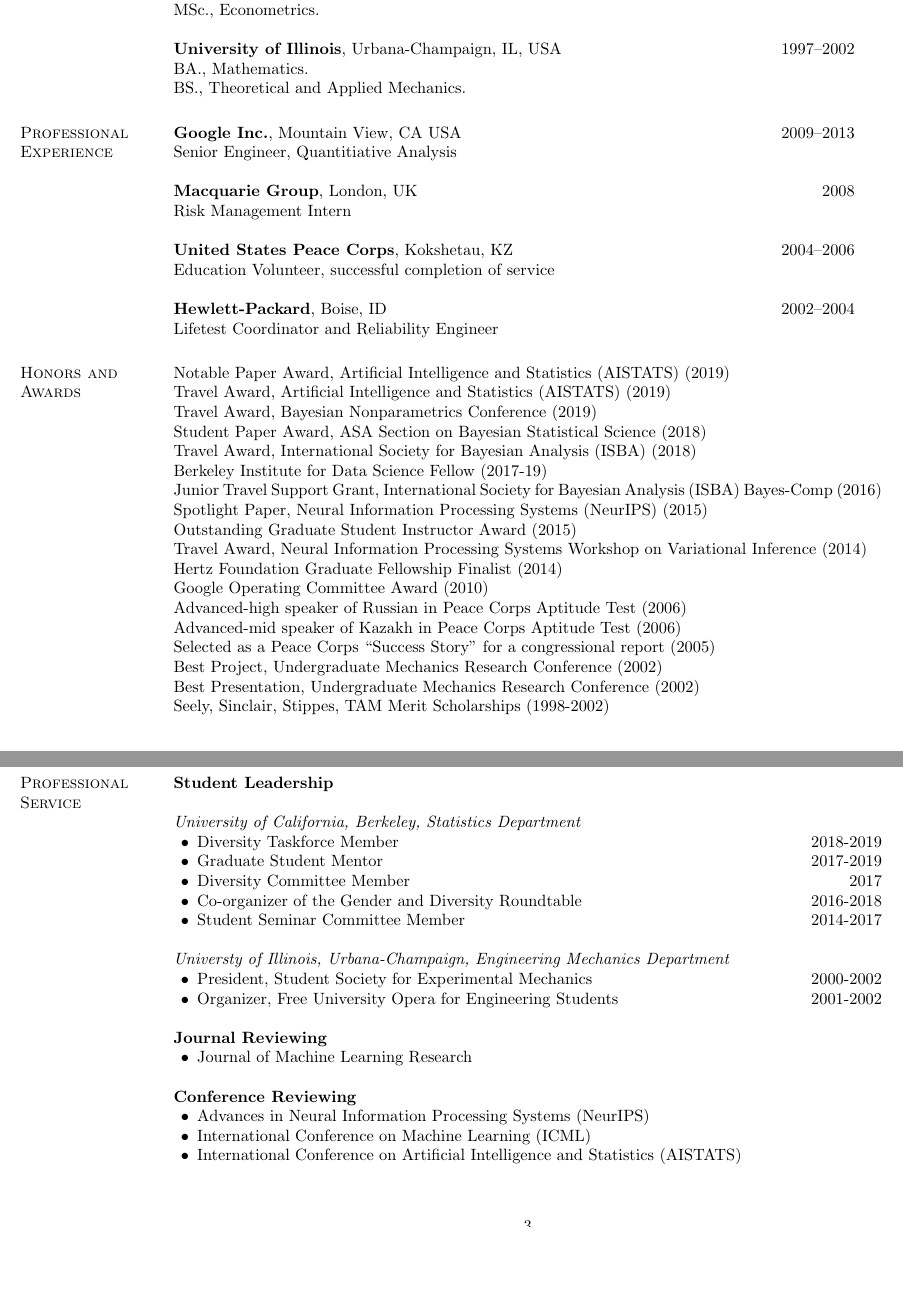
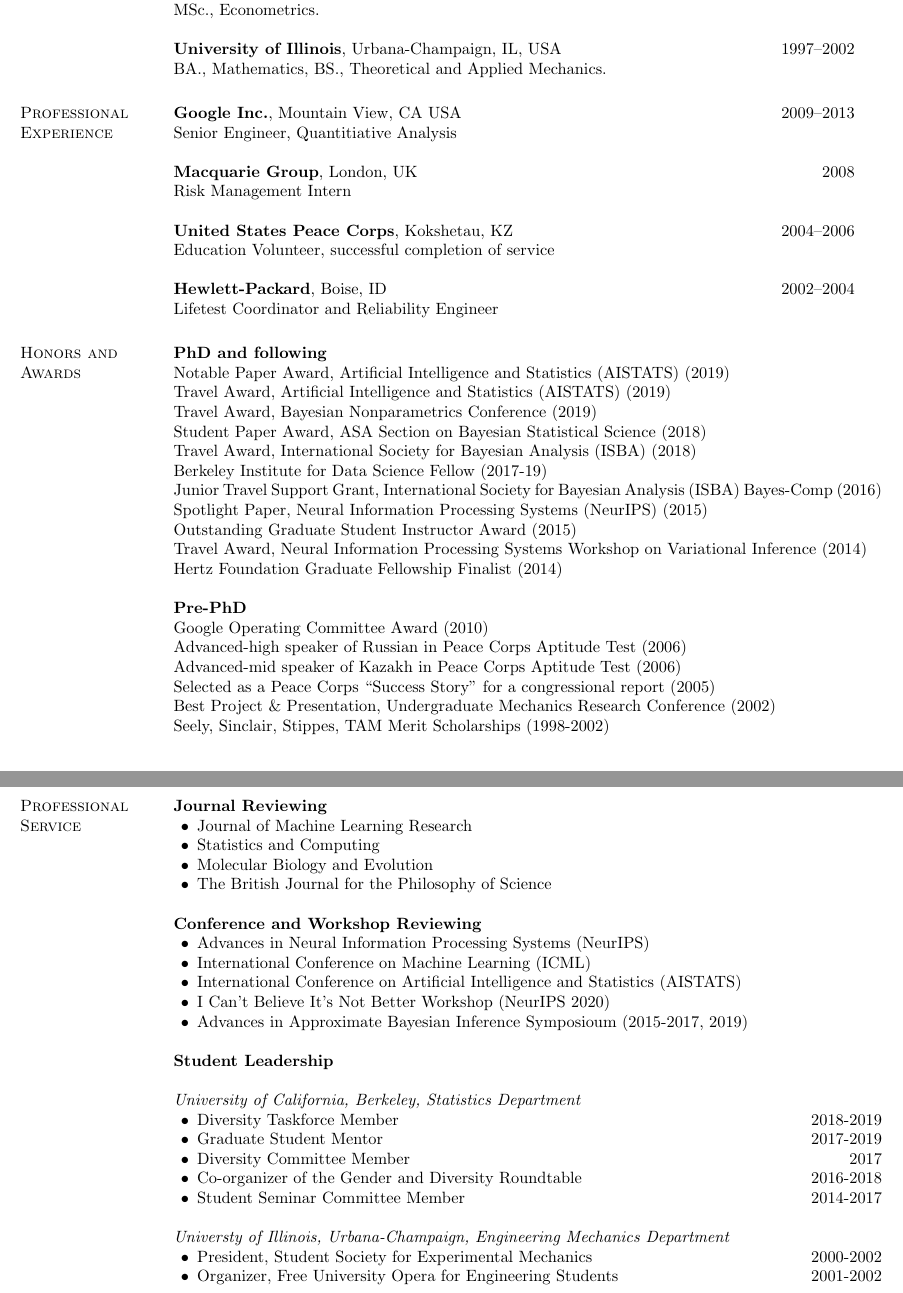
Before and after one commit to rgiordan/rgiordan.github.io, a LaTeX CV (notes/resume/ryan_giordano_academic_cv.tex): two parts of pages 1 and 3 of 4 before the commit and two parts of pages 1 and 4 of 4 after it, joined at a grey line, cut so that both start at the same text, the shorter picture padded with empty space. Compiled offline with pdfLaTeX.

Commit message:
resume formatting

```diff
--- a/notes/resume/ryan_giordano_academic_cv.tex
+++ b/notes/resume/ryan_giordano_academic_cv.tex
@@ -37,6 +38,7 @@
 \newcommand{\tamara}{T.~Broderick\xspace}
 \newcommand{\mike}{M.~I.~Jordan\xspace}
 \newcommand{\runjing}{R.~Liu\xspace}
+\newcommand{\runjingstar}{R.~Liu$^{\star}$\xspace}
 
 \ifpublic
 	\newcommand{\phonesym}{}
@@ -98,8 +100,7 @@ USA		& \phonesym & \myphone \\
 {\bf University of Illinois}, Urbana-Champaign, IL, USA
 \hfill {1997--2002}
 \begin{list1}
-\item[] BA., Mathematics.
-\item[] BS., Theoretical and Applied Mechanics.
+\item[] BA., Mathematics, BS., Theoretical and Applied Mechanics.
 \end{list1}
 
 
@@ -134,13 +135,10 @@ USA		& \phonesym & \myphone \\
 \item[] Lifetest Coordinator and Reliability Engineer
 \end{list1}
 
-
 \section{\sc Honors and Awards}
 
+\textbf{PhD and following}
 \begin{list1}
-
-% Split into pre- and post-PhD awards
-
 \item[] Notable Paper Award, Artificial Intelligence and Statistics (AISTATS) (2019)
 \item[] Travel Award, Artificial Intelligence and Statistics (AISTATS) (2019)
 \item[] Travel Award, Bayesian Nonparametrics Conference (2019)
@@ -152,11 +150,15 @@ USA		& \phonesym & \myphone \\
 \item[] Outstanding Graduate Student Instructor Award (2015)
 \item[] Travel Award, Neural Information Processing Systems Workshop on Variational Inference (2014)
 \item[] Hertz Foundation Graduate Fellowship Finalist (2014)
+\end{list1}
+
+\textbf{Pre-PhD}
+\begin{list1}
 \item[] Google Operating Committee Award (2010)
 \item[] Advanced-high speaker of Russian in Peace Corps Aptitude Test (2006)
 \item[] Advanced-mid speaker of Kazakh in Peace Corps Aptitude Test (2006)
 \item[] Selected as a Peace Corps ``Success Story'' for a congressional report (2005)
-\item[] Best Project, Undergraduate Mechanics Research Conference (2002)
-\item[] Best Presentation, Undergraduate Mechanics Research Conference (2002)
+\item[] Best Project \& Presentation, Undergraduate Mechanics Research Conference (2002)
 \item[] Seely, Sinclair, Stippes, TAM Merit Scholarships (1998-2002)
+\end{list1}
 
@@ -294,5 +298,26 @@ Estimating Average Proportional Changes in Large, Sparse Data
 
 \section{\sc Professional Service}
+
+\textbf{Journal Reviewing}
+\begin{list2}
+\item Journal of Machine Learning Research
+\item Statistics and Computing % (2016)
+\item Molecular Biology and Evolution % MBE-15-0801
+\item The British Journal for the Philosophy of Science % BJPS-2015-262.R1
+\end{list2}
+
+\textbf{Conference and Workshop Reviewing}
+\begin{list2}
+\item Advances in Neural Information Processing Systems (NeurIPS)
+\item International Conference on Machine Learning (ICML) % 2015
+\item International Conference on Artificial Intelligence and Statistics (AISTATS)
+% \end{list2}
+%
+% \textbf{Workshop Reviewing}
+% \begin{list2}
+\item I Can't Believe It's Not Better Workshop (NeurIPS 2020)
+\item Advances in Approximate Bayesian Inference Symposioum (2015-2017, 2019)
+\end{list2}
 
 \textbf{Student Leadership}
 
@@ -309,19 +334,6 @@ Estimating Average Proportional Changes in Large, Sparse Data
 \begin{list2}
     \item President, Student Society for Experimental Mechanics \hfill 2000-2002
     \item Organizer, Free University Opera for Engineering Students \hfill 2001-2002
-\end{list2}
-
-
-\textbf{Journal Reviewing}
-\begin{list2}
-\item Journal of Machine Learning Research
-\end{list2}
-
-\textbf{Conference Reviewing}
-\begin{list2}
-\item Advances in Neural Information Processing Systems (NeurIPS)
-\item International Conference on Machine Learning (ICML)
-\item International Conference on Artificial Intelligence and Statistics (AISTATS)
 \end{list2}
 
 
```
Also changed, not shown: notes/resume/ryan_giordano_academic_cv.pdf, notes/resume/ryan_giordano_academic_cv.tex (25 more changed lines), 1 other file.
